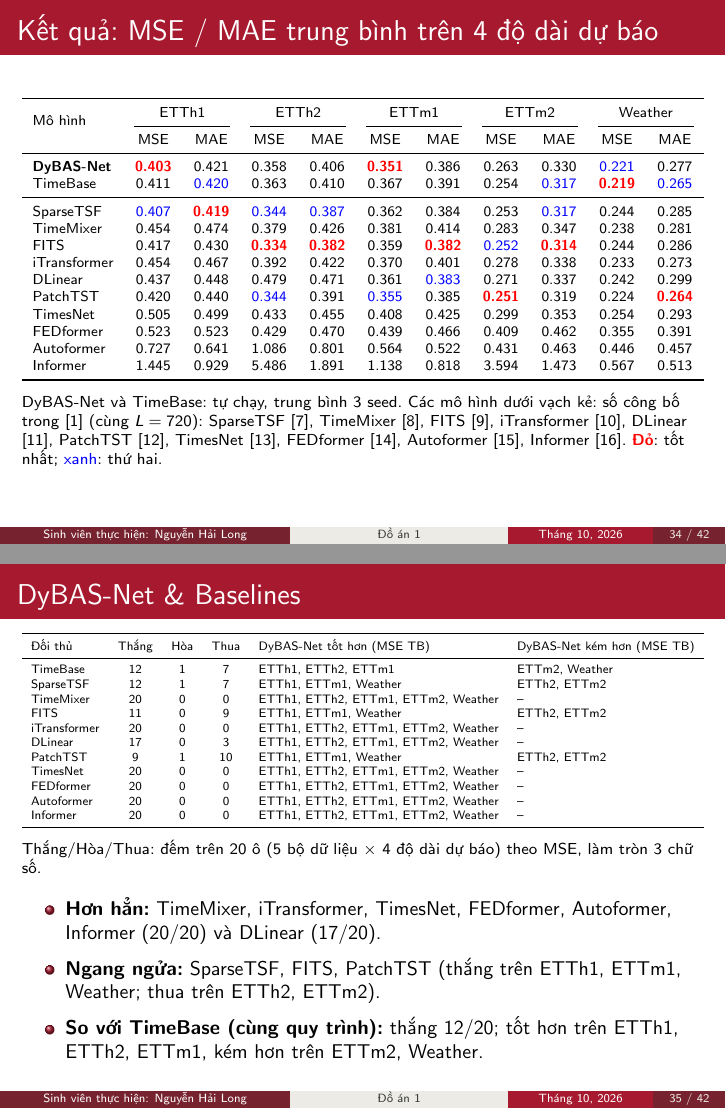
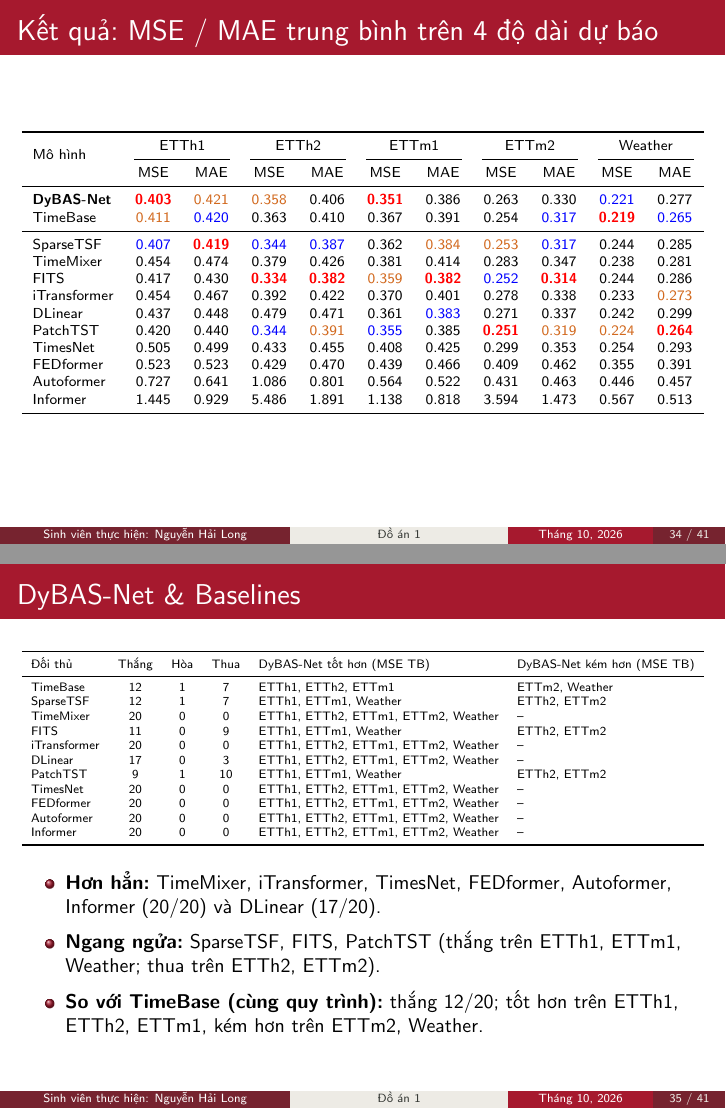
Before and after one commit to longdanghoclaptrinh/DyBAS-Net, LaTeX slides (slide/main.tex, which reads slide/tables/avg.tex): pages 34 and 35 of 42 before the commit and pages 34 and 35 of 41 after it, joined at a grey line. Compiled offline with pdfLaTeX.

Commit message:
Slide: bảng MSE/MAE trung bình tô màu cam cho giá trị đứng thứ ba
Co-Authored-By: Claude Opus 5.5 <noreply@anthropic.com>

```diff
--- a/slide/main.tex
+++ b/slide/main.tex
@@ -620,23 +620,12 @@ Weather & 21 & 10 phút & 52\,696 & 7 : 1 : 2 & 36\,072 / 5\,174 / 10\,445\\
 \begin{frame}{Kết quả: MSE / MAE trung bình trên 4 độ dài dự báo}
 \scriptsize
 \input{tables/avg.tex}
-
-\vspace{0.1cm}
-DyBAS-Net và TimeBase: tự chạy, trung bình 3 seed. Các mô hình dưới vạch kẻ: số công bố trong
-\cite{Huang2025TimeBase} (cùng $L=720$): SparseTSF \cite{Lin2024SparseTSF}, TimeMixer \cite{Wang2024TimeMixer},
-FITS \cite{Xu2024FITS}, iTransformer \cite{Liu2024iTransformer}, DLinear \cite{Zeng2023DLinear},
-PatchTST \cite{Nie2023PatchTST}, TimesNet \cite{Wu2023TimesNet}, FEDformer \cite{Zhou2022FEDformer},
-Autoformer \cite{Wu2021Autoformer}, Informer \cite{Zhou2021Informer}.
-\textcolor{red}{\textbf{Đỏ}}: tốt nhất; \textcolor{blue}{xanh}: thứ hai.
 \end{frame}
 
 
 \begin{frame}{DyBAS-Net \& Baselines}
 \scriptsize
 \input{tables/h2h.tex}
-
-\vspace{0.1cm}
-Thắng/Hòa/Thua: đếm trên 20 ô (5 bộ dữ liệu $\times$ 4 độ dài dự báo) theo MSE, làm tròn 3 chữ số.
 
 \vspace{0.1cm}
 \small
--- a/slide/tables/avg.tex
+++ b/slide/tables/avg.tex
@@ -5,15 +5,15 @@
 \cmidrule(lr){2-3}\cmidrule(lr){4-5}\cmidrule(lr){6-7}\cmidrule(lr){8-9}\cmidrule(lr){10-11}
  & MSE & MAE & MSE & MAE & MSE & MAE & MSE & MAE & MSE & MAE\\
 \midrule
-\textbf{DyBAS-Net} & \textcolor{red}{\textbf{0.403}} & 0.421 & 0.358 & 0.406 & \textcolor{red}{\textbf{0.351}} & 0.386 & 0.263 & 0.330 & \textcolor{blue}{0.221} & 0.277\\
-TimeBase & 0.411 & \textcolor{blue}{0.420} & 0.363 & 0.410 & 0.367 & 0.391 & 0.254 & \textcolor{blue}{0.317} & \textcolor{red}{\textbf{0.219}} & \textcolor{blue}{0.265}\\
+\textbf{DyBAS-Net} & \textcolor{red}{\textbf{0.403}} & \textcolor{Chocolate}{0.421} & \textcolor{Chocolate}{0.358} & 0.406 & \textcolor{red}{\textbf{0.351}} & 0.386 & 0.263 & 0.330 & \textcolor{blue}{0.221} & 0.277\\
+TimeBase & \textcolor{Chocolate}{0.411} & \textcolor{blue}{0.420} & 0.363 & 0.410 & 0.367 & 0.391 & 0.254 & \textcolor{blue}{0.317} & \textcolor{red}{\textbf{0.219}} & \textcolor{blue}{0.265}\\
 \midrule
-SparseTSF & \textcolor{blue}{0.407} & \textcolor{red}{\textbf{0.419}} & \textcolor{blue}{0.344} & \textcolor{blue}{0.387} & 0.362 & 0.384 & 0.253 & \textcolor{blue}{0.317} & 0.244 & 0.285\\
+SparseTSF & \textcolor{blue}{0.407} & \textcolor{red}{\textbf{0.419}} & \textcolor{blue}{0.344} & \textcolor{blue}{0.387} & 0.362 & \textcolor{Chocolate}{0.384} & \textcolor{Chocolate}{0.253} & \textcolor{blue}{0.317} & 0.244 & 0.285\\
 TimeMixer & 0.454 & 0.474 & 0.379 & 0.426 & 0.381 & 0.414 & 0.283 & 0.347 & 0.238 & 0.281\\
-FITS & 0.417 & 0.430 & \textcolor{red}{\textbf{0.334}} & \textcolor{red}{\textbf{0.382}} & 0.359 & \textcolor{red}{\textbf{0.382}} & \textcolor{blue}{0.252} & \textcolor{red}{\textbf{0.314}} & 0.244 & 0.286\\
-iTransformer & 0.454 & 0.467 & 0.392 & 0.422 & 0.370 & 0.401 & 0.278 & 0.338 & 0.233 & 0.273\\
+FITS & 0.417 & 0.430 & \textcolor{red}{\textbf{0.334}} & \textcolor{red}{\textbf{0.382}} & \textcolor{Chocolate}{0.359} & \textcolor{red}{\textbf{0.382}} & \textcolor{blue}{0.252} & \textcolor{red}{\textbf{0.314}} & 0.244 & 0.286\\
+iTransformer & 0.454 & 0.467 & 0.392 & 0.422 & 0.370 & 0.401 & 0.278 & 0.338 & 0.233 & \textcolor{Chocolate}{0.273}\\
 DLinear & 0.437 & 0.448 & 0.479 & 0.471 & 0.361 & \textcolor{blue}{0.383} & 0.271 & 0.337 & 0.242 & 0.299\\
-PatchTST & 0.420 & 0.440 & \textcolor{blue}{0.344} & 0.391 & \textcolor{blue}{0.355} & 0.385 & \textcolor{red}{\textbf{0.251}} & 0.319 & 0.224 & \textcolor{red}{\textbf{0.264}}\\
+PatchTST & 0.420 & 0.440 & \textcolor{blue}{0.344} & \textcolor{Chocolate}{0.391} & \textcolor{blue}{0.355} & 0.385 & \textcolor{red}{\textbf{0.251}} & \textcolor{Chocolate}{0.319} & \textcolor{Chocolate}{0.224} & \textcolor{red}{\textbf{0.264}}\\
 TimesNet & 0.505 & 0.499 & 0.433 & 0.455 & 0.408 & 0.425 & 0.299 & 0.353 & 0.254 & 0.293\\
 FEDformer & 0.523 & 0.523 & 0.429 & 0.470 & 0.439 & 0.466 & 0.409 & 0.462 & 0.355 & 0.391\\
 Autoformer & 0.727 & 0.641 & 1.086 & 0.801 & 0.564 & 0.522 & 0.431 & 0.463 & 0.446 & 0.457\\
```
Also changed, not shown: slide/main.pdf, 1 other file.
